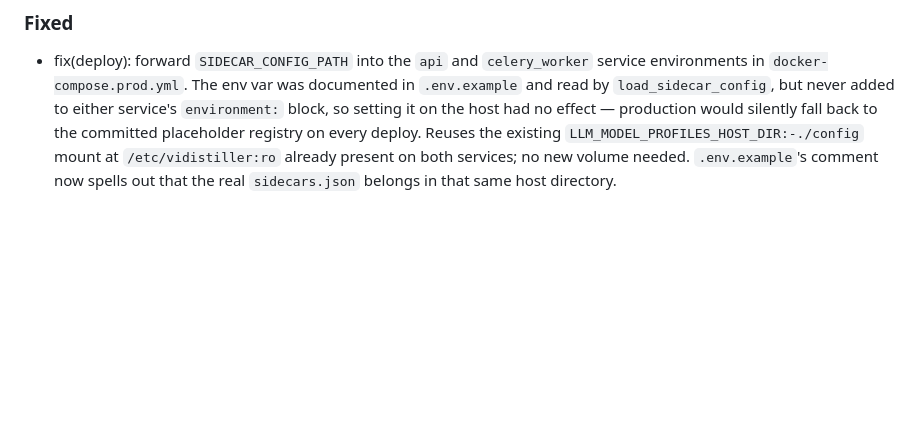
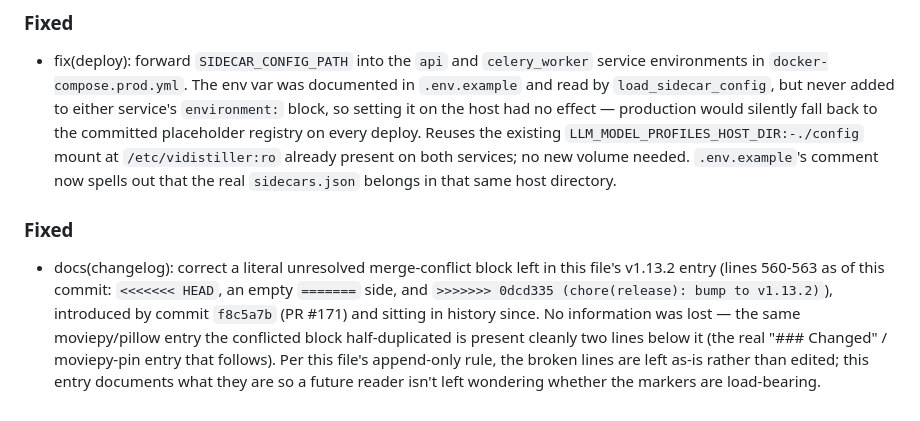
Before and after one commit to artificemachine/vidistiller, a Markdown page: CHANGELOG.md, the part around the change. Rendered like a GitHub page; blank space fills up the shorter version.

Commit message:
docs(changelog): note the stray conflict markers from PR #171 (#221)
* fix(deploy): forward SIDECAR_CONFIG_PATH into prod compose

security/harden-public-surface (merged this session) taught the app to
read SIDECAR_CONFIG_PATH and documented it in .env.example, but never
wired the variable into docker-compose.prod.yml's environment blocks.
Setting it on the host would have done nothing: production would keep
falling back to the committed placeholder registry on every deploy,
silently overwriting real sidecar base_urls with RFC 5737 addresses via
seed_sidecars()'s existing-row update path.

Both api and celery_worker already mount
${LLM_MODEL_PROFILES_HOST_DIR:-./config}:/etc/vidistiller:ro for exactly
this purpose (operator-owned, non-secret config kept outside the repo).
SIDECAR_CONFIG_PATH now reuses that same mount -- no new volume needed,
just the missing environment forward in both services.

.env.example's comment now says explicitly where the real sidecars.json
belongs: the same host directory as LLM_MODEL_PROFILES_HOST_DIR.

New regression test pins the count at exactly 2 (api + celery_worker) so
this can't regress silently again -- the failure mode is "config is
ignored," which produces no error, only wrong behavior on next deploy.

744 passed, 28 skipped.

Co-Authored-By: Claude Opus 5 (1M context) <noreply@anthropic.com>

* docs(changelog): note the stray conflict markers from PR #171

CHANGELOG.md lines 560-563 (as of this commit) are a literal, unresolved
merge-conflict block: <<<<<<< HEAD, an empty ======= side, and >>>>>>>
0dcd335 (chore(release): bump to v1.13.2). git log -S confirms commit
f8c5a7b (PR #171) introduced it as-is -- it was never resolved before
merging.

No content was lost. The entry the conflicted block half-duplicated (the
moviepy<2.0 / pillow pin) exists cleanly two lines further down, under
its own "### Changed" heading.

This file is append-only by explicit repo convention, so the broken
lines are left untouched rather than edited out of history. This entry
exists so a future reader who greps for <<<<<<< and finds a hit doesn't
have to independently work out whether it's load-bearing.

Co-Authored-By: Claude Opus 5 (1M context) <noreply@anthropic.com>

---------

Co-authored-by: newblacc <newblacc@users.noreply.github.com>
Co-authored-by: Claude Opus 5 (1M context) <noreply@anthropic.com>

```diff
--- a/CHANGELOG.md
+++ b/CHANGELOG.md
@@ -742,3 +742,6 @@ All notable changes to this project will be documented in this file.
 
 ### Fixed
 - fix(deploy): forward `SIDECAR_CONFIG_PATH` into the `api` and `celery_worker` service environments in `docker-compose.prod.yml`. The env var was documented in `.env.example` and read by `load_sidecar_config`, but never added to either service's `environment:` block, so setting it on the host had no effect — production would silently fall back to the committed placeholder registry on every deploy. Reuses the existing `LLM_MODEL_PROFILES_HOST_DIR:-./config` mount at `/etc/vidistiller:ro` already present on both services; no new volume needed. `.env.example`'s comment now spells out that the real `sidecars.json` belongs in that same host directory.
+
+### Fixed
+- docs(changelog): correct a literal unresolved merge-conflict block left in this file's v1.13.2 entry (lines 560-563 as of this commit: `<<<<<<< HEAD`, an empty `=======` side, and `>>>>>>> 0dcd335 (chore(release): bump to v1.13.2)`), introduced by commit `f8c5a7b` (PR #171) and sitting in history since. No information was lost — the same moviepy/pillow entry the conflicted block half-duplicated is present cleanly two lines below it (the real "### Changed" / moviepy-pin entry that follows). Per this file's append-only rule, the broken lines are left as-is rather than edited; this entry documents what they are so a future reader isn't left wondering whether the markers are load-bearing.
```
